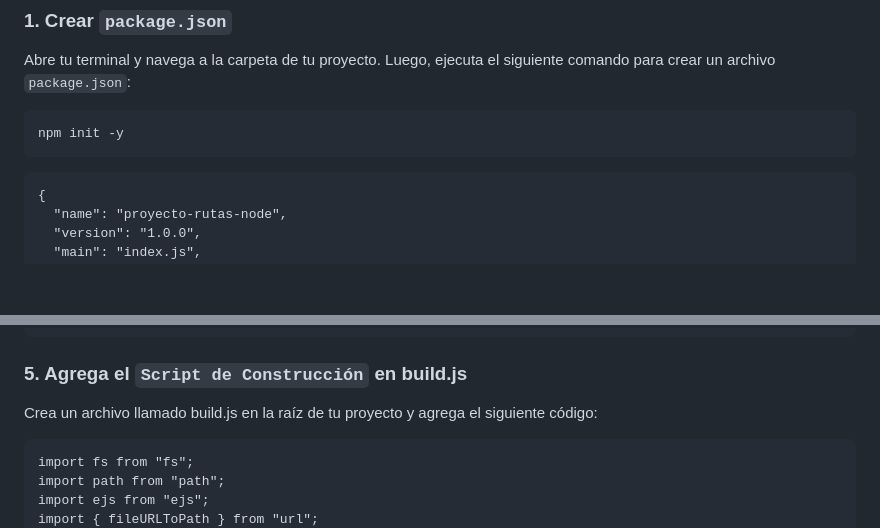
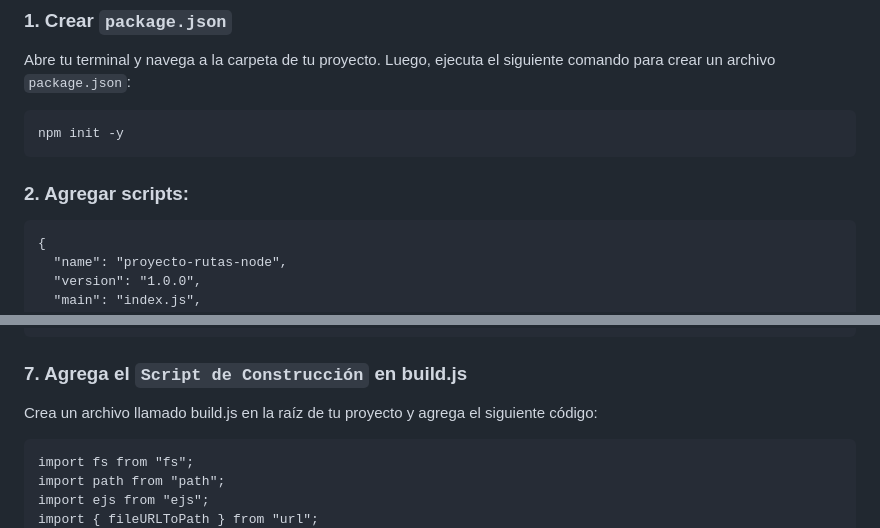
Before and after one commit to pedro-donoso/proyecto-rutas-node, a Markdown page: README.md, 2 parts joined by grey strips. Rendered like a GitHub page; blank space fills up the shorter version.

````diff
--- a/README.md
+++ b/README.md
@@ -7,6 +7,8 @@ Abre tu terminal y navega a la carpeta de tu proyecto. Luego, ejecuta el siguien
 ```
 npm init -y
 ```
+
+### 2. Agregar scripts:
 
 ```
 {
@@ -107,7 +109,7 @@ Agrega el siguiente contenido a src/views/index.ejs, about.ejs y contact.ejs
 </html>
 ```
 
-### 5. Agrega el `Script de Construcción` en build.js
+### 7. Agrega el `Script de Construcción` en build.js
 Crea un archivo llamado build.js en la raíz de tu proyecto y agrega el siguiente código:
 
 ```
````
Also changed, not shown: other parts of README.md (+7 -7 lines).
